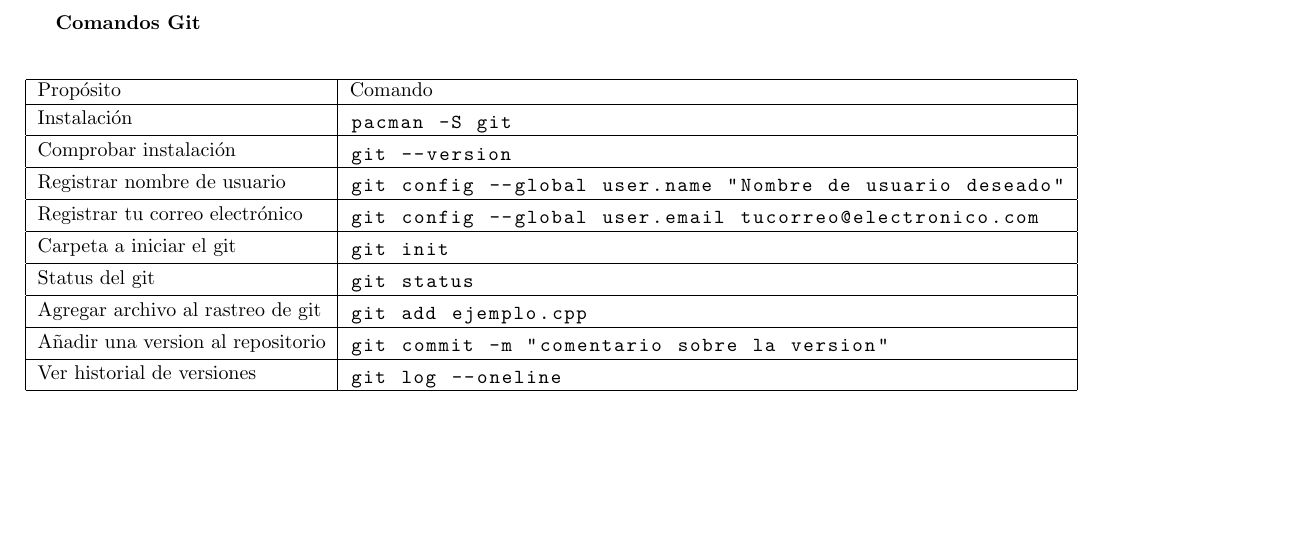
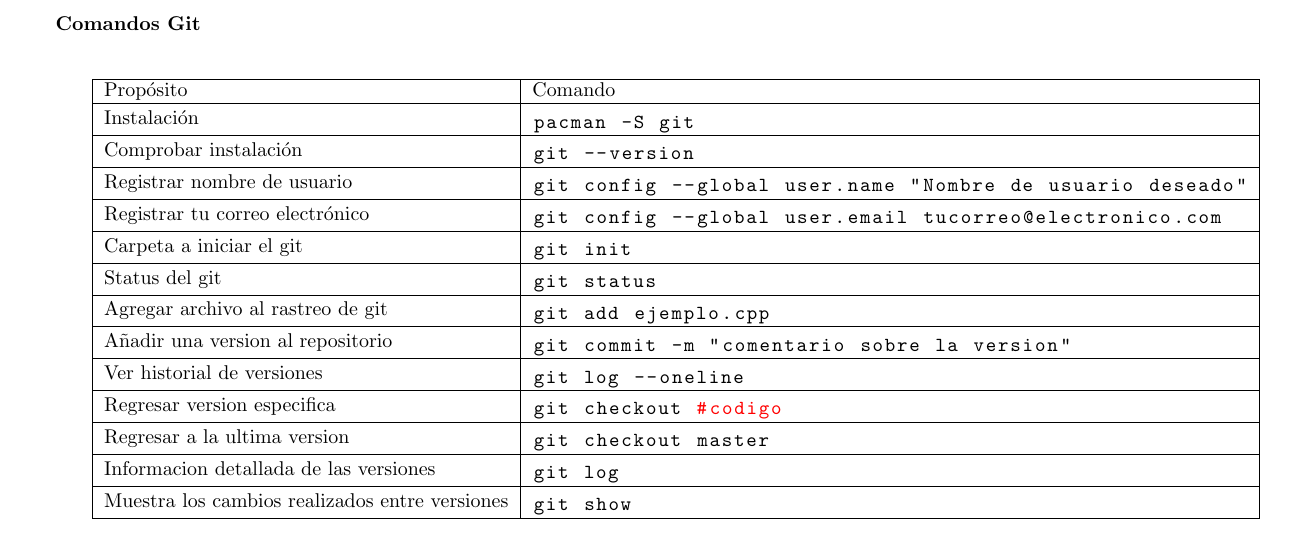
Before and after one commit to ChristianBarzalobre/comandos-git, a LaTeX document (comandos.tex): part of the page, cut so that both start at the same text, the shorter picture padded with empty space. Compiled offline with pdfLaTeX.

Commit message:
agruege comandos extra

```diff
--- a/comandos.tex
+++ b/comandos.tex
@@ -1,4 +1,4 @@
-\documentclass{report}
+\documentclass[landscape]{article}
 
 \usepackage[spanish]{babel}
 %\usepackage[T1]{fontenc}
@@ -23,11 +23,16 @@
   keywordstyle=\color{blue}
 }
 
+
+
 \author{Nombre}
 
-\title{Portada siempre practica}
+%\title{Portada siempre practica}
+
 
 \begin{document}
+
+
 \lstset{language=bash}
 \textbf{Comandos Git} \\
 
@@ -84,6 +89,25 @@ Ver historial de versiones &
 git log --oneline
 \end{lstlisting}\\ \hline
 
+Regresar version especifica &
+\begin{lstlisting}
+git checkout #codigo
+\end{lstlisting}\\ \hline
+
+Regresar a la ultima version &
+\begin{lstlisting}
+git checkout master
+\end{lstlisting}\\ \hline
+
+Informacion detallada de las versiones &
+\begin{lstlisting}
+git log
+\end{lstlisting}\\ \hline
+
+Muestra los cambios realizados entre versiones &
+\begin{lstlisting}
+git show
+\end{lstlisting}\\ \hline
 
 
 \end{tabular}
```
